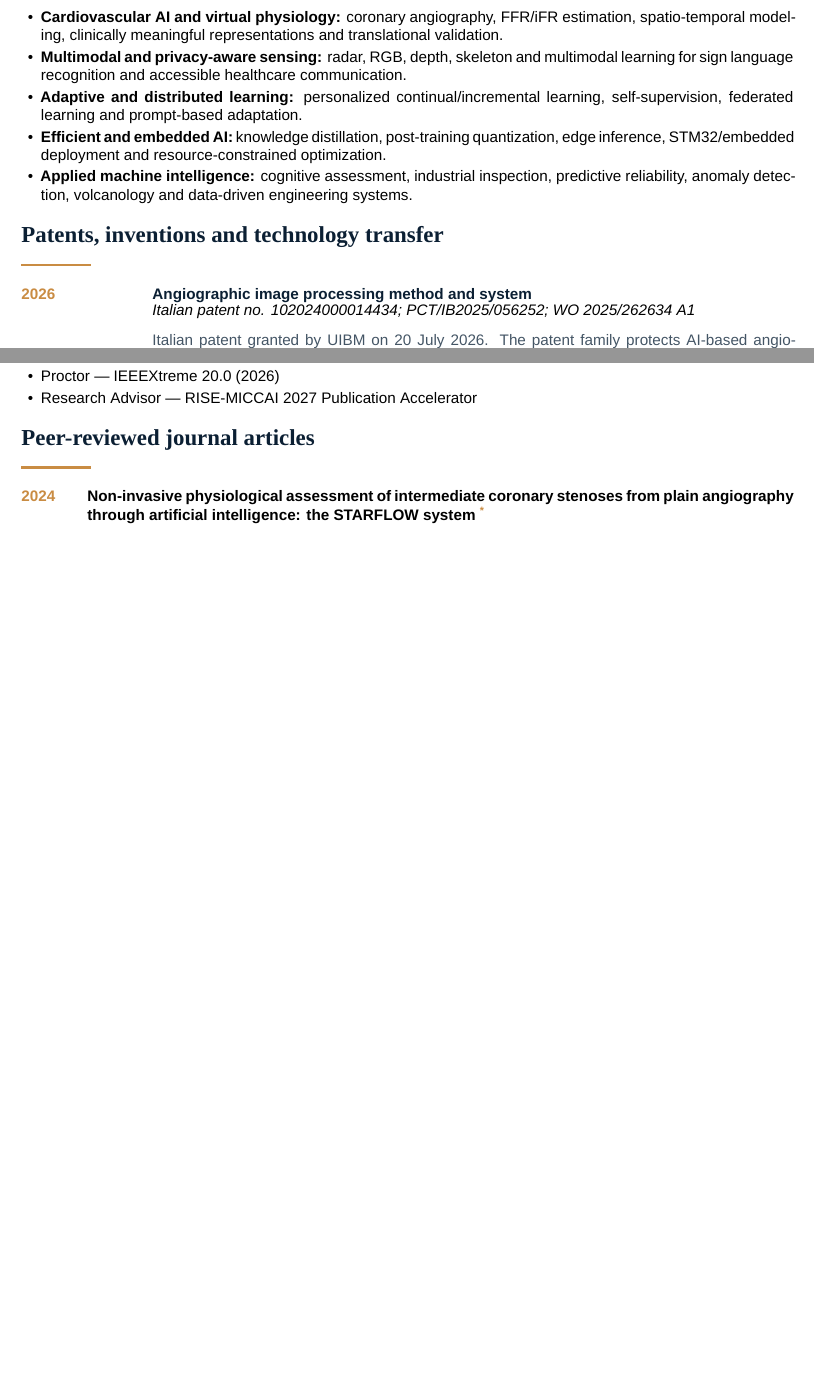
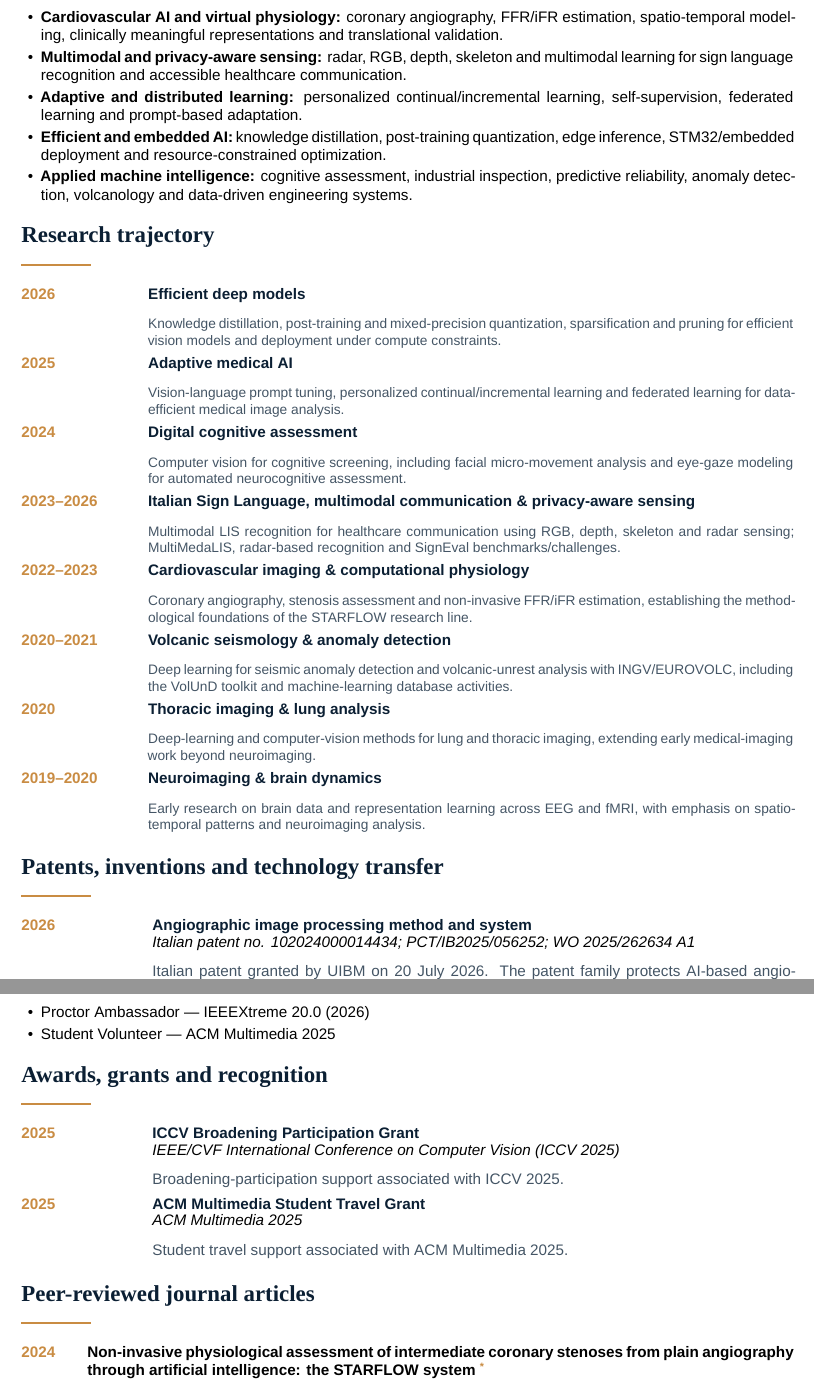
Before and after one commit to IngRaffaeleMineo/IngRaffaeleMineo.github.io, a LaTeX CV (cv/Raffaele_Mineo_Academic_CV.tex): two parts of pages 2 and 3 of 6 before the commit and two parts of pages 2 and 4 of 7 after it, joined at a grey line, cut so that both start at the same text, the shorter picture padded with empty space. Compiled offline with XeLaTeX.

Commit message:
Update academic CV research trajectory and service

```diff
--- a/cv/Raffaele_Mineo_Academic_CV.tex
+++ b/cv/Raffaele_Mineo_Academic_CV.tex
@@ -54,6 +54,13 @@
 & \small\textit{#4}
 \end{tabularx}\vspace{3.2pt}}
 
+\newcommand{\cvphase}[3]{%
+\begin{tabularx}{\linewidth}{@{}>{\raggedright\arraybackslash}p{25mm}X@{}}
+\textcolor{GoldAccent}{\textbf{#1}} &
+\textbf{\color{Navy}#2}\\[-1pt]
+& \small\color{BodyGrey}#3
+\end{tabularx}\vspace{2pt}}
+
 \begin{document}
 \thispagestyle{fancy}
 
@@ -114,6 +121,16 @@ I develop artificial intelligence methods that connect perception with clinicall
 \item \textbf{Applied machine intelligence:} cognitive assessment, industrial inspection, predictive reliability, anomaly detection, volcanology and data-driven engineering systems.
 \end{itemize}
 
+\section{Research trajectory}
+\cvphase{2026}{Efficient deep models}{Knowledge distillation, post-training and mixed-precision quantization, sparsification and pruning for efficient vision models and deployment under compute constraints.}
+\cvphase{2025}{Adaptive medical AI}{Vision-language prompt tuning, personalized continual/incremental learning and federated learning for data-efficient medical image analysis.}
+\cvphase{2024}{Digital cognitive assessment}{Computer vision for cognitive screening, including facial micro-movement analysis and eye-gaze modeling for automated neurocognitive assessment.}
+\cvphase{2023--2026}{Italian Sign Language, multimodal communication \& privacy-aware sensing}{Multimodal LIS recognition for healthcare communication using RGB, depth, skeleton and radar sensing; MultiMedaLIS, radar-based recognition and SignEval benchmarks/challenges.}
+\cvphase{2022--2023}{Cardiovascular imaging \& computational physiology}{Coronary angiography, stenosis assessment and non-invasive FFR/iFR estimation, establishing the methodological foundations of the STARFLOW research line.}
+\cvphase{2020--2021}{Volcanic seismology \& anomaly detection}{Deep learning for seismic anomaly detection and volcanic-unrest analysis with INGV/EUROVOLC, including the VolUnD toolkit and machine-learning database activities.}
+\cvphase{2020}{Thoracic imaging \& lung analysis}{Deep-learning and computer-vision methods for lung and thoracic imaging, extending early medical-imaging work beyond neuroimaging.}
+\cvphase{2019--2020}{Neuroimaging \& brain dynamics}{Early research on brain data and representation learning across EEG and fMRI, with emphasis on spatio-temporal patterns and neuroimaging analysis.}
+
 \section{Patents, inventions and technology transfer}
 \cvrole{2026}{Angiographic image processing method and system}{Italian patent no. 102024000014434; PCT/IB2025/056252; WO 2025/262634 A1}{Italian patent granted by UIBM on 20 July 2026. The patent family protects AI-based angiographic processing underpinning the STARFLOW line of research.}
 \cvrole{pending}{Biometric safety system and method for estimating a user hazard condition and triggering an emergency stop}{Italian patent application — under review}{Inventors include Raffaele Mineo, Paolo Soda, Simone Palazzo and Concetto Spampinato.}
@@ -165,8 +185,11 @@ I develop artificial intelligence methods that connect perception with clinicall
 \item Mentor — GreenMindAI Catania Hackathon 2025
+\item Proctor Ambassador — IEEEXtreme 20.0 (2026)
 \item Student Volunteer — ACM Multimedia 2025
-\item Proctor — IEEEXtreme 20.0 (2026)
-\item Research Advisor — RISE-MICCAI 2027 Publication Accelerator
 \end{itemize}
+
+\section{Awards, grants and recognition}
+\cvrole{2025}{ICCV Broadening Participation Grant}{IEEE/CVF International Conference on Computer Vision (ICCV 2025)}{Broadening-participation support associated with ICCV 2025.}
+\cvrole{2025}{ACM Multimedia Student Travel Grant}{ACM Multimedia 2025}{Student travel support associated with ACM Multimedia 2025.}
 
 \section{Peer-reviewed journal articles}
 \cvpub{2024}{Non-invasive physiological assessment of intermediate coronary stenoses from plain angiography through artificial intelligence: the STARFLOW system \textcolor{GoldAccent}{\textsuperscript{*}}}{Ovidio De Filippo*, \textbf{Raffaele Mineo}*, Michele Millesimo, Wojciech Wańha, Federica Proietto Salanitri, Antonio Greco, Antonio Maria Leone, Luca Franchin, Simone Palazzo, Giorgio Quadri, Domenico Tuttolomondo, Enrico Fabris, Gianluca Campo, Alessandra Truffa Giachet, Francesco Bruno, Mario Iannaccone, Giacomo Boccuzzi, Nicola Gaibazzi, Ferdinando Varbella, Wojciech Wojakowski, Michele Maremmani, Guglielmo Gallone, Gianfranco Sinagra, Davide Capodanno, Giuseppe Musumeci, Paolo Boretto, Pawel Pawlus, Andrea Saglietto, Francesco Burzotta, Marco Aldinucci, Daniela Giordano, Gaetano Maria De Ferrari, Concetto Spampinato, Fabrizio D'Ascenzo}{European Heart Journal-Quality of Care and Clinical Outcomes}
```
Also changed, not shown: cv/Raffaele_Mineo_Academic_CV.tex (7 more changed lines).
